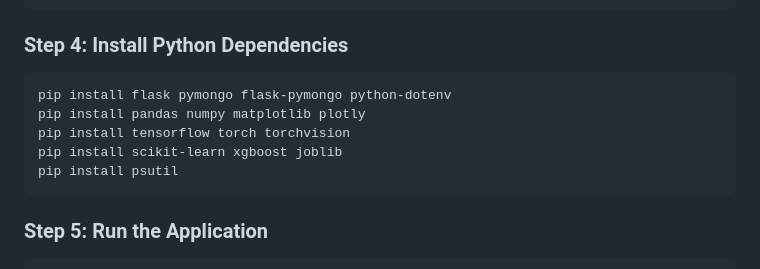
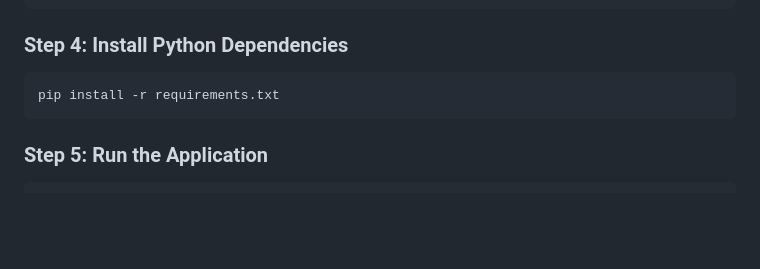
Before and after one commit to yuvarajpanditrathod/IDPS-Network-Dashboard, a Markdown page: README.md, the part around the change. GitHub-like rendering; blank space fills up the shorter version.

````diff
--- a/README.md
+++ b/README.md
@@ -120,11 +120,7 @@ source venv/bin/activate
 ### Step 4: Install Python Dependencies
 
 ```bash
-pip install flask pymongo flask-pymongo python-dotenv
-pip install pandas numpy matplotlib plotly
-pip install tensorflow torch torchvision
-pip install scikit-learn xgboost joblib
-pip install psutil
+pip install -r requirements.txt
 ```
 
 ### Step 5: Run the Application
````
